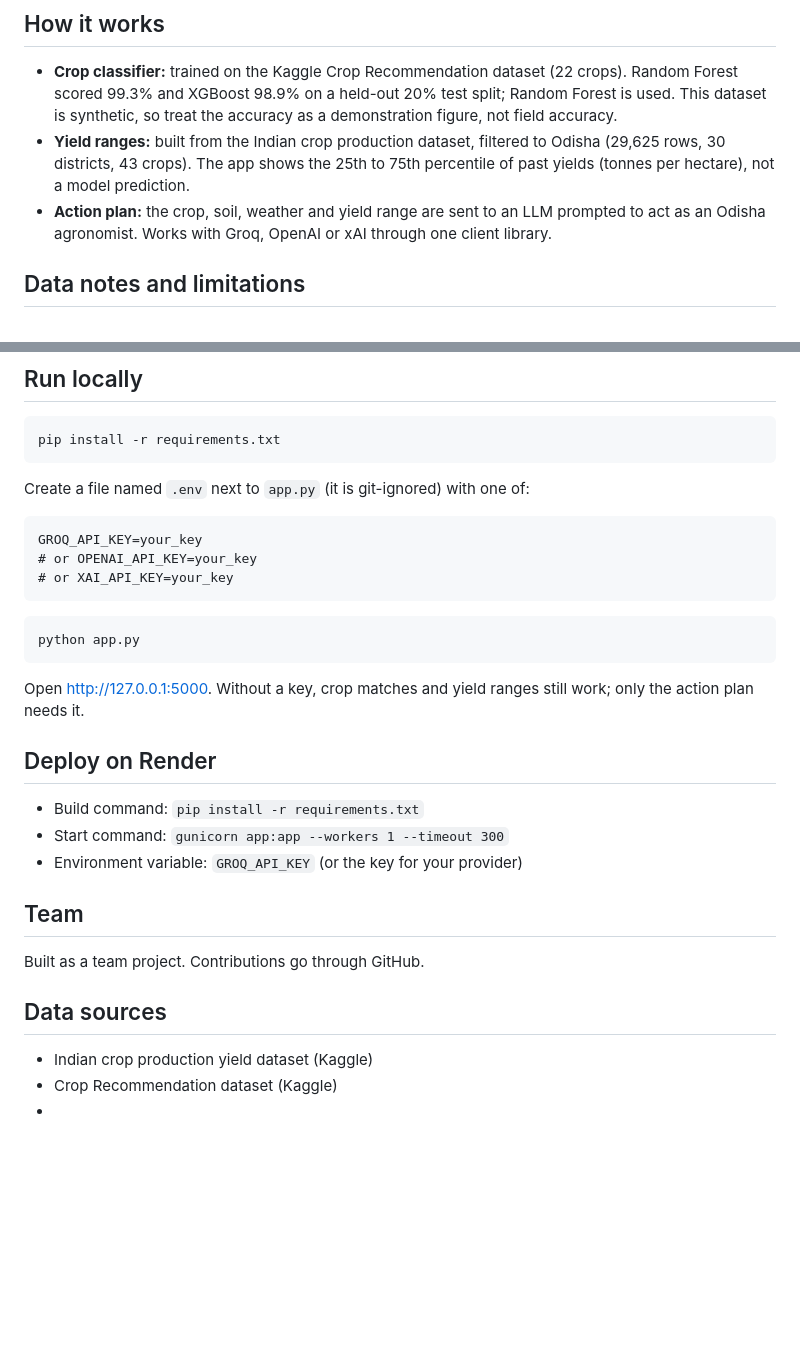
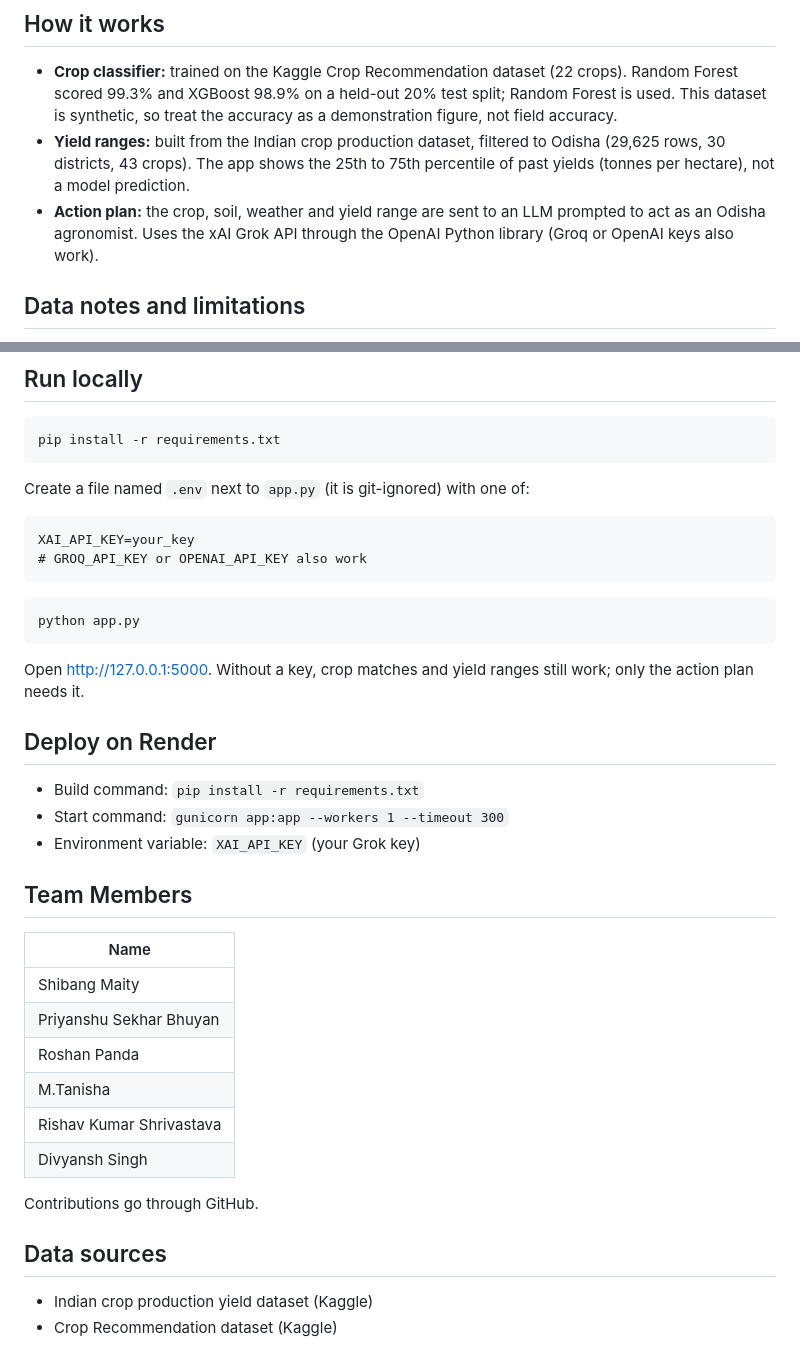
Before and after one commit to shibangmaity/Odisha_Agronomist, a Markdown page: README.md, 2 parts joined by grey strips. Rendered like a GitHub page; blank space fills up the shorter version.

````diff
--- a/README.md
+++ b/README.md
@@ -22,7 +38,7 @@ A web app that helps Odisha farmers choose a crop. It takes the district, soil n
 
 - **Crop classifier:** trained on the Kaggle Crop Recommendation dataset (22 crops). Random Forest scored 99.3% and XGBoost 98.9% on a held-out 20% test split; Random Forest is used. This dataset is synthetic, so treat the accuracy as a demonstration figure, not field accuracy.
 - **Yield ranges:** built from the Indian crop production dataset, filtered to Odisha (29,625 rows, 30 districts, 43 crops). The app shows the 25th to 75th percentile of past yields (tonnes per hectare), not a model prediction.
-- **Action plan:** the crop, soil, weather and yield range are sent to an LLM prompted to act as an Odisha agronomist. Works with Groq, OpenAI or xAI through one client library.
+- **Action plan:** the crop, soil, weather and yield range are sent to an LLM prompted to act as an Odisha agronomist. Uses the xAI Grok API through the OpenAI Python library (Groq or OpenAI keys also work).
 
 ## Data notes and limitations
 
@@ -53,9 +69,8 @@ pip install -r requirements.txt
 Create a file named `.env` next to `app.py` (it is git-ignored) with one of:
 
 ```
-GROQ_API_KEY=your_key
-# or OPENAI_API_KEY=your_key
-# or XAI_API_KEY=your_key
+XAI_API_KEY=your_key
+# GROQ_API_KEY or OPENAI_API_KEY also work
 ```
 
 ```bash
@@ -68,14 +83,22 @@ Open http://127.0.0.1:5000. Without a key, crop matches and yield ranges still w
 
 - Build command: `pip install -r requirements.txt`
 - Start command: `gunicorn app:app --workers 1 --timeout 300`
-- Environment variable: `GROQ_API_KEY` (or the key for your provider)
+- Environment variable: `XAI_API_KEY` (your Grok key)
 
-## Team
+## Team Members
 
-Built as a team project. Contributions go through GitHub.
+| Name |
+|---|
+| Shibang Maity |
+| Priyanshu Sekhar Bhuyan |
+| Roshan Panda |
+| M.Tanisha |
+| Rishav Kumar Shrivastava |
+| Divyansh Singh |
+
+Contributions go through GitHub.
 
 ## Data sources
 
 - Indian crop production yield dataset (Kaggle)
 - Crop Recommendation dataset (Kaggle)
--
````
Also changed, not shown: other parts of README.md (+17 -1 lines).
